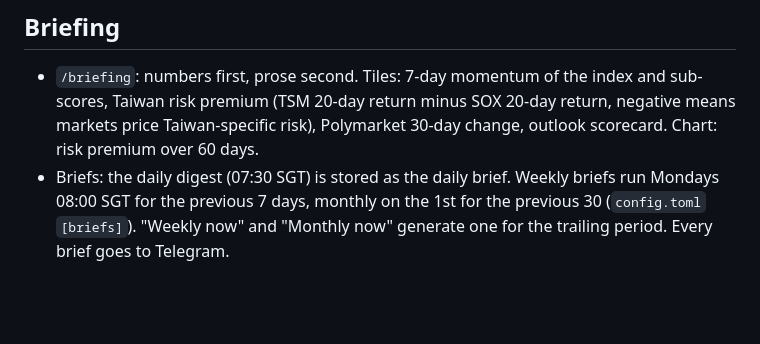
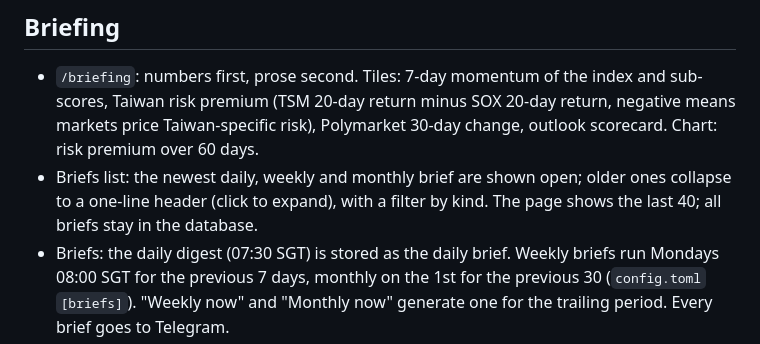
Before and after one commit to deusexmachina55/strait-watch, a Markdown page: README.md, the part around the change. Rendered like a GitHub page; blank space fills up the shorter version.

Commit message:
Docs: briefing list layout, backup and briefing decisions
Co-Authored-By: Claude Fable 5.1 <noreply@anthropic.com>

```diff
--- a/README.md
+++ b/README.md
@@ -15,6 +15,7 @@ Phase 2b (map with live AIS and ADS-B layers) and the Phase 5 watchdog are done.
 
 ## Briefing
 - `/briefing`: numbers first, prose second. Tiles: 7-day momentum of the index and sub-scores, Taiwan risk premium (TSM 20-day return minus SOX 20-day return, negative means markets price Taiwan-specific risk), Polymarket 30-day change, outlook scorecard. Chart: risk premium over 60 days.
+- Briefs list: the newest daily, weekly and monthly brief are shown open; older ones collapse to a one-line header (click to expand), with a filter by kind. The page shows the last 40; all briefs stay in the database.
 - Briefs: the daily digest (07:30 SGT) is stored as the daily brief. Weekly briefs run Mondays 08:00 SGT for the previous 7 days, monthly on the 1st for the previous 30 (`config.toml` `[briefs]`). "Weekly now" and "Monthly now" generate one for the trailing period. Every brief goes to Telegram.
 - Input to the LLM is pre-aggregated facts only (index path and prior-period averages, PLA counts, closure zones, coast guard hulls, military aircraft, tripwires, top 10 items by severity, asset moves, Polymarket, the mechanical signals). The prompt requires every number to come from the input. Same free chain as the rest.
 - Outlook: each weekly and monthly brief ends with a direction (up, flat, down) for the index over 14 days, a confidence and triggers. The `outlook_grade` job compares it with the index 14 days later (flat band of 5 points) and the scorecard shows the hit rate. This is the check on whether the LLM's read carries any signal. It is an outlook, not a forecast of conflict.
```
Also changed, not shown: DECISIONS.md (+2 -0 lines), HANDOVER.md (+1 -1 lines).
